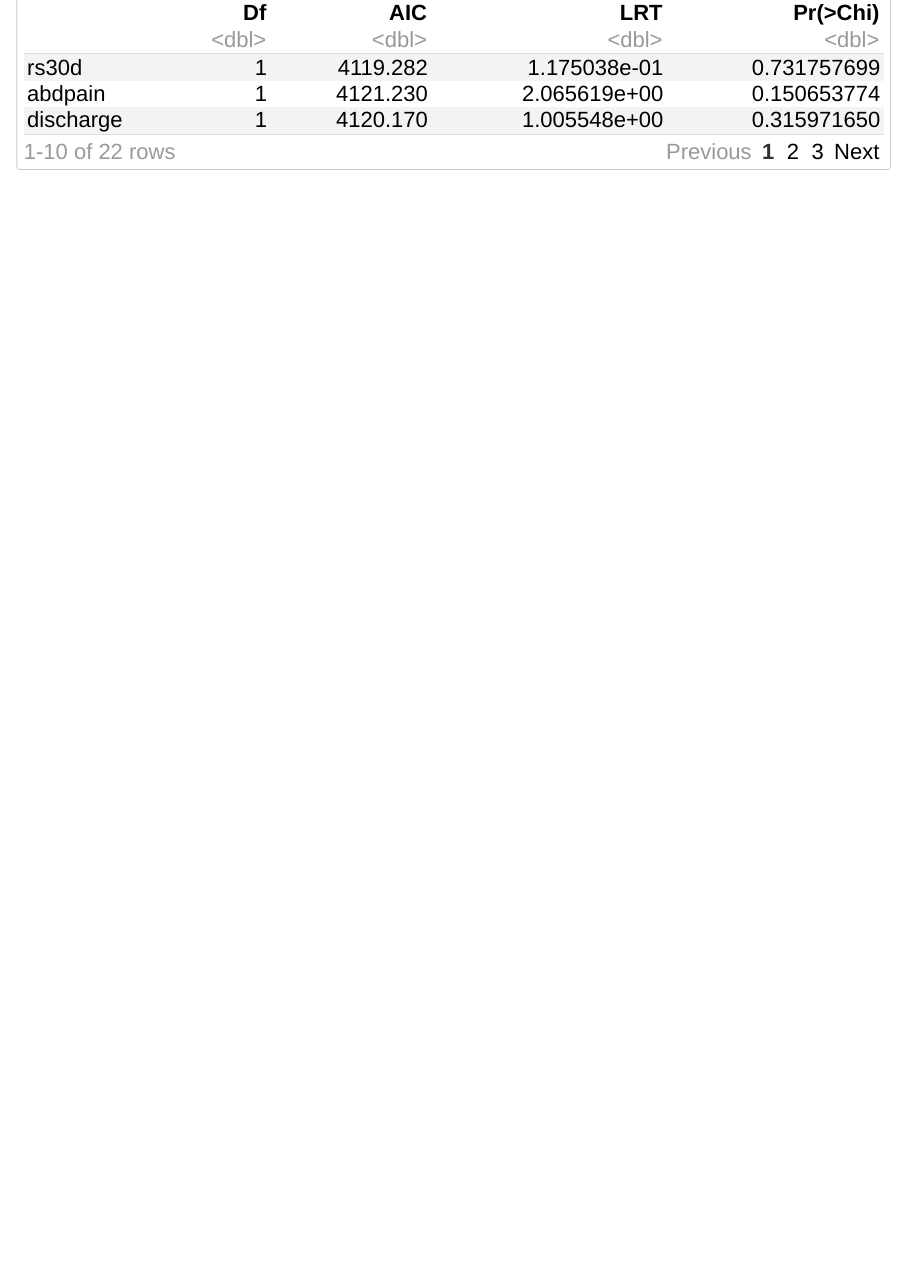
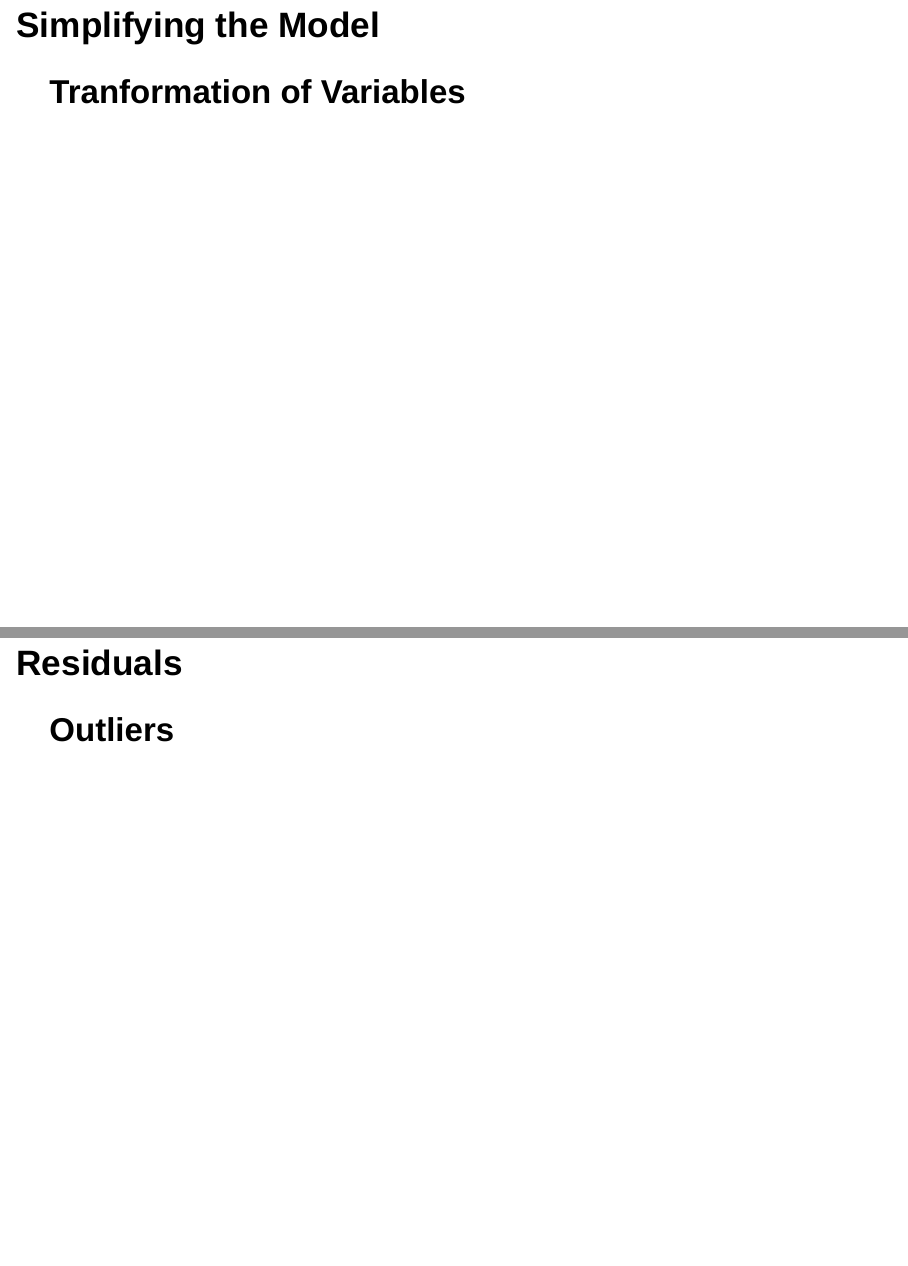
Before and after one commit to gspiga/STA222FinalProj, an R Markdown document (RMD Files/Master Slideshow.Rmd): page 14 of 14 before the commit and pages 15 and 16 of 17 after it, the two joined at a grey line. Rendered offline with R 4.5, knitr and Pandoc, with nearby package versions.

Commit message:
Organizing Slide Layout

````diff
--- a/RMD Files/Master Slideshow.Rmd
+++ b/RMD Files/Master Slideshow.Rmd
@@ -267,3 +267,12 @@ cox1 <-
 #summary(cox1)
 drop1(cox1, test = "Chisq")
 ```
+
+
+# Simplifying the Model
+
+## Tranformation of Variables
+
+# Residuals
+
+## Outliers
````
Also changed, not shown: RMD Files/Master Slideshow.Rmd (2 more changed lines).
